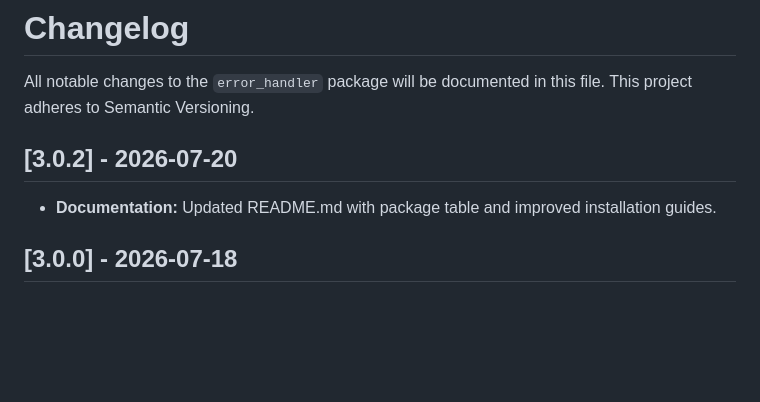
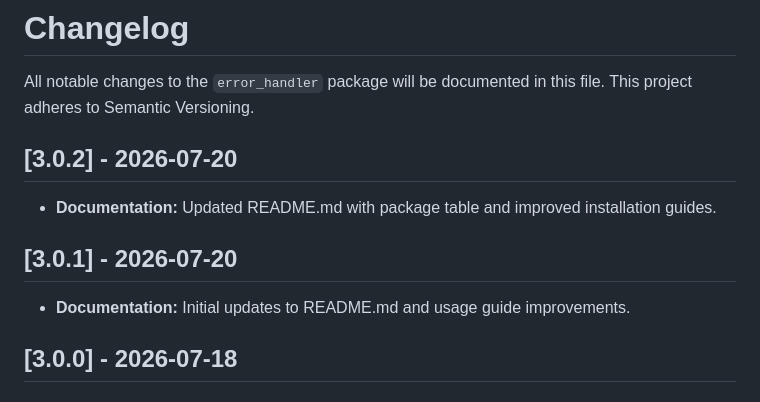
Before and after one commit to Hassan-Ghasemzadeh/error_handler, a Markdown page: CHANGELOG.md, the part around the change. GitHub-like rendering; blank space fills up the shorter version.

Commit message:
[Docs] : changelog completed

```diff
--- a/CHANGELOG.md
+++ b/CHANGELOG.md
@@ -2,8 +2,14 @@
 
 All notable changes to the `error_handler` package will be documented in this file. This project
 adheres to Semantic Versioning.
+
 ## [3.0.2] - 2026-07-20
-*   **Documentation:** Updated README.md with package table and improved installation guides.
+
+* **Documentation:** Updated README.md with package table and improved installation guides.
+
+## [3.0.1] - 2026-07-20
+
+* **Documentation:** Initial updates to README.md and usage guide improvements.
 
 ## [3.0.0] - 2026-07-18
 
```
